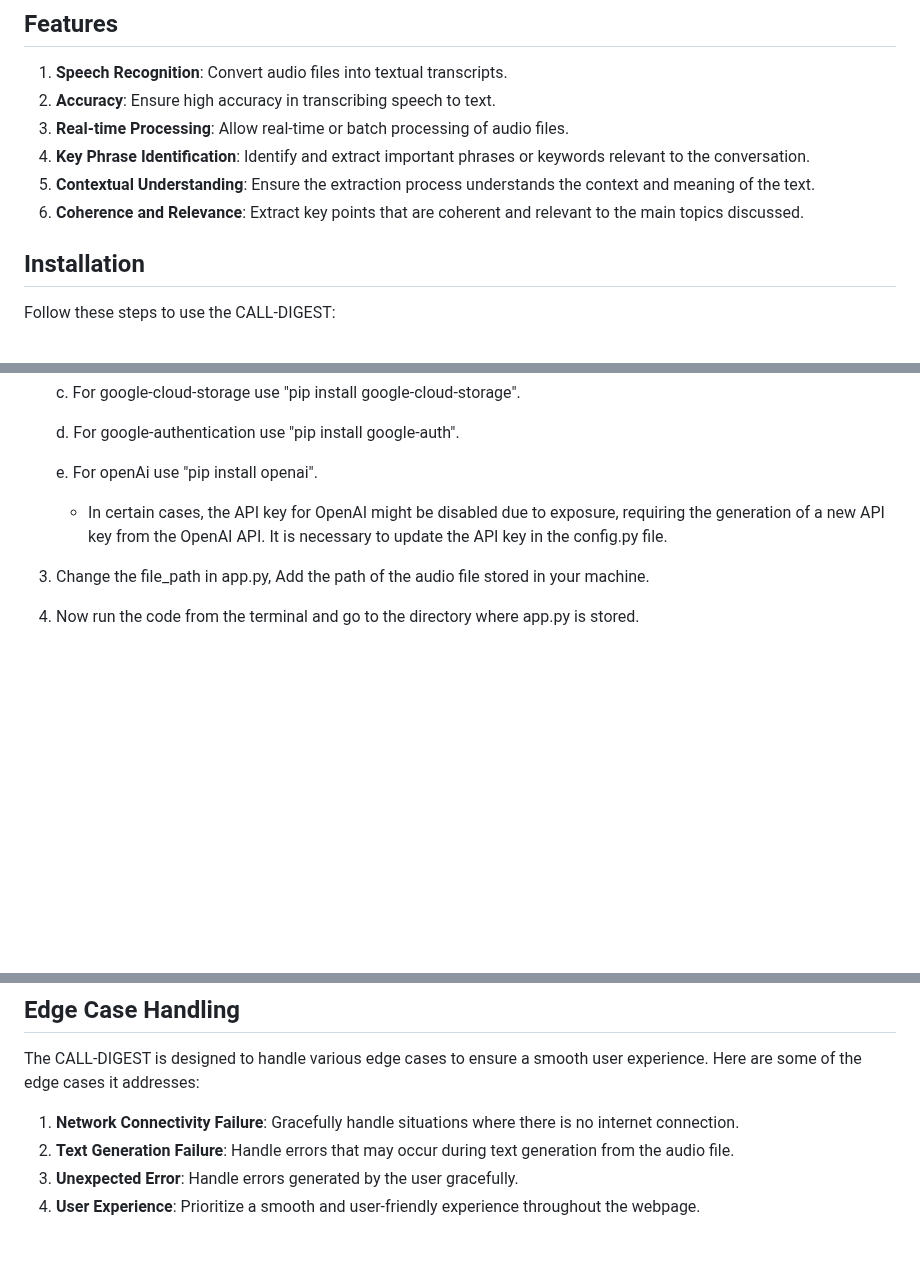
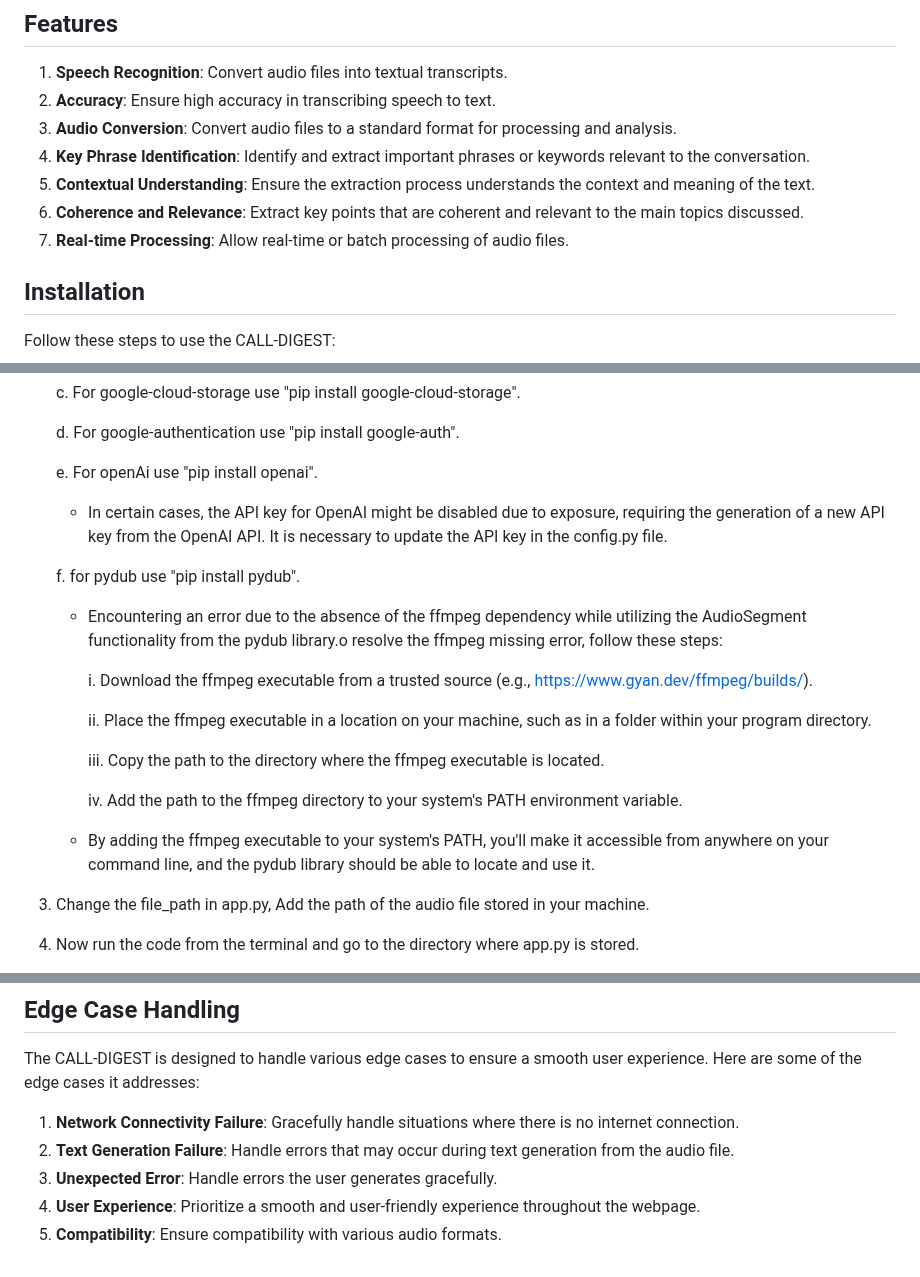
Before and after one commit to AS200211/Speech-to-text, a Markdown page: README.md, 3 parts joined by grey strips. Rendered like a GitHub page; blank space fills up the shorter version.

```diff
--- a/README.md
+++ b/README.md
@@ -15,10 +15,11 @@ The CALL-DIGEST Refers to a summary or key points generator from a recorded call
 
 1. **Speech Recognition**: Convert audio files into textual transcripts.
 2. **Accuracy**: Ensure high accuracy in transcribing speech to text.
-3. **Real-time Processing**: Allow real-time or batch processing of audio files.
+3. **Audio Conversion**: Convert audio files to a standard format for processing and analysis.
 4. **Key Phrase Identification**: Identify and extract important phrases or keywords relevant to the conversation.
 5. **Contextual Understanding**: Ensure the extraction process understands the context and meaning of the text.
 6. **Coherence and Relevance**: Extract key points that are coherent and relevant to the main topics discussed.
+7. **Real-time Processing**: Allow real-time or batch processing of audio files.
 
 
 ## Installation
@@ -36,8 +37,20 @@ Follow these steps to use the CALL-DIGEST:
       d. For google-authentication use "pip install google-auth".
 
       e. For openAi use "pip install openai".
+        - In certain cases, the API key for OpenAI might be disabled due to exposure, requiring the generation of a new API key from the OpenAI API. It is necessary to update the API key in the config.py file.
 
-        - In certain cases, the API key for OpenAI might be disabled due to exposure, requiring the generation of a new API key from the OpenAI API. It is necessary to update the API key in the config.py file.
+      f. for pydub use "pip install pydub".
+        - Encountering an error due to the absence of the ffmpeg dependency while utilizing the AudioSegment functionality from the pydub library.o resolve the ffmpeg missing error, follow these steps:
+
+            i.   Download the ffmpeg executable from a trusted source (e.g., https://www.gyan.dev/ffmpeg/builds/).
+
+            ii.  Place the ffmpeg executable in a location on your machine, such as in a folder within your program directory.
+
+            iii. Copy the path to the directory where the ffmpeg executable is located.
+
+            iv.  Add the path to the ffmpeg directory to your system's PATH environment variable.
+
+      - By adding the ffmpeg executable to your system's PATH, you'll make it accessible from anywhere on your command line, and the pydub library should be able to locate and use it.
   4. Change the file_path in app.py, Add the path of the audio file stored in your machine.
   5. Now run the code from the terminal and go to the directory where app.py is stored.
   6. Use the command "python app.py" to run the code
@@ -56,5 +69,6 @@ Using the CALL-DIGEST is very easy.
 The CALL-DIGEST is designed to handle various edge cases to ensure a smooth user experience. Here are some of the edge cases it addresses:
   1. **Network Connectivity Failure**: Gracefully handle situations where there is no internet connection.
   2. **Text Generation Failure**: Handle errors that may occur during text generation from the audio file.
-  3. **Unexpected Error**: Handle errors generated by the user gracefully.
+  3. **Unexpected Error**: Handle errors the user generates gracefully.
   4. **User Experience**: Prioritize a smooth and user-friendly experience throughout the webpage.
+  5. **Compatibility**: Ensure compatibility with various audio formats.
```
